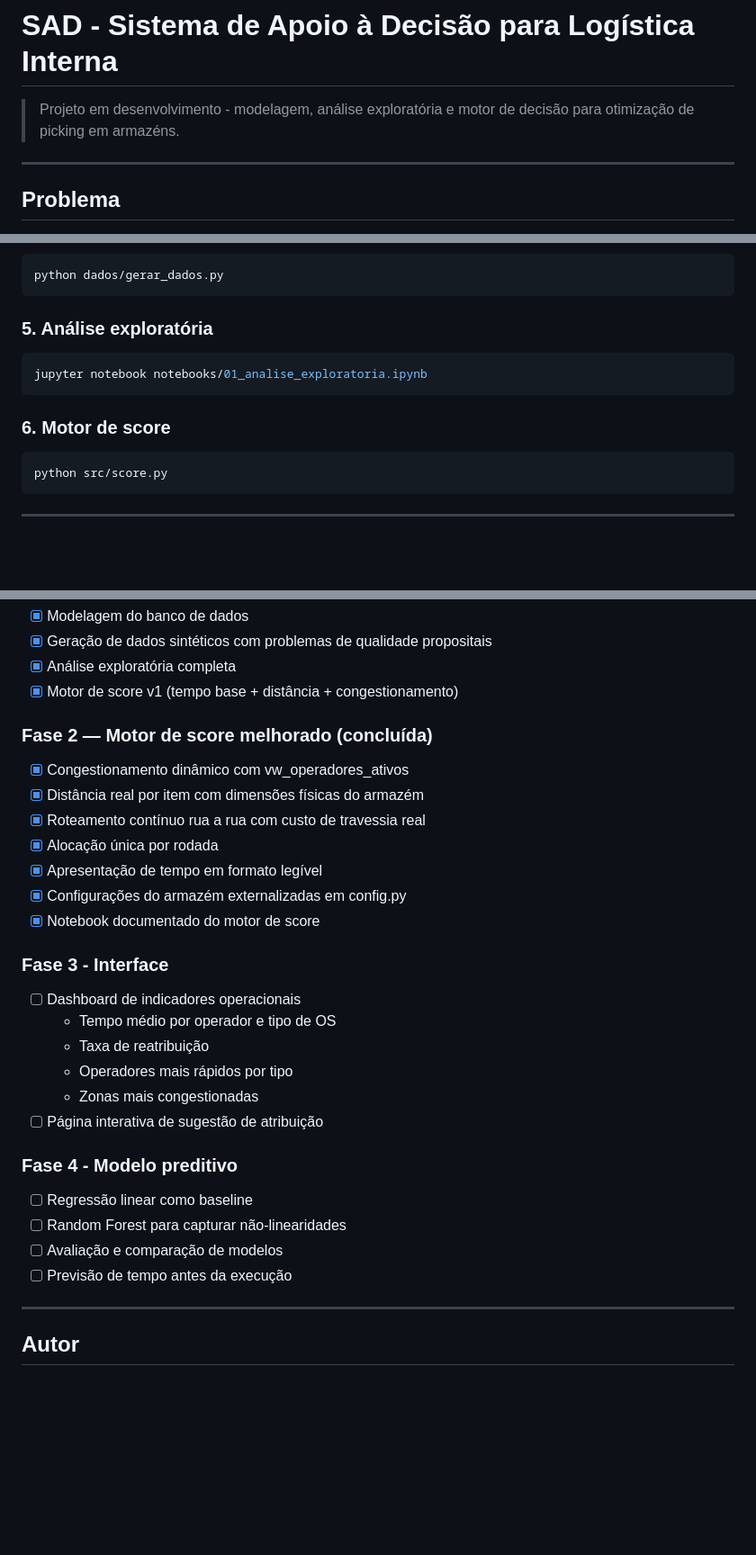
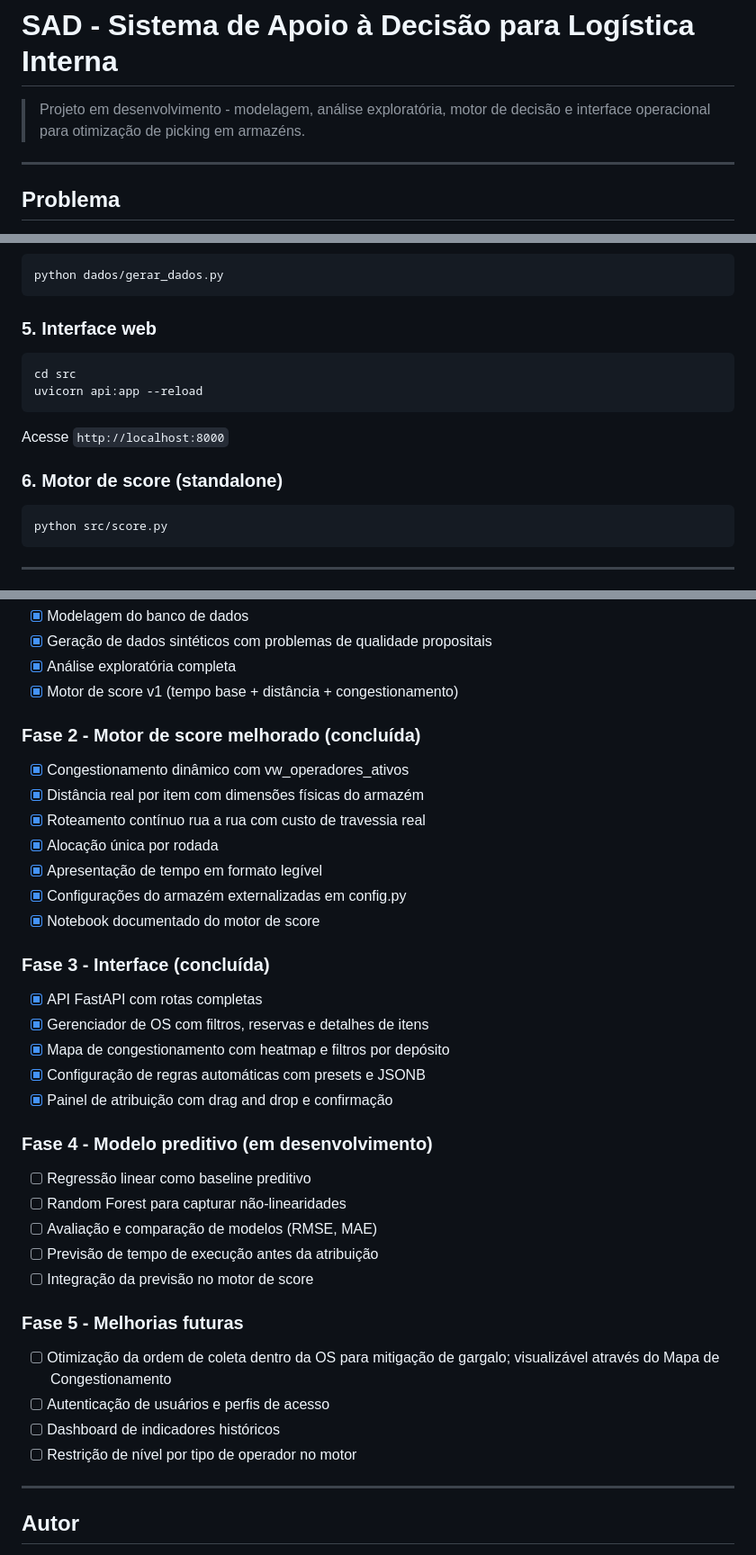
Before and after one commit to vhnazar/sad-logistica, a Markdown page: README.md, 3 parts joined by grey strips. Shown at 90% size. GitHub-like rendering; blank space fills up the shorter version.

Commit message:
docs: atualização do roadmap fase 3

````diff
--- a/README.md
+++ b/README.md
@@ -1,6 +1,6 @@
 # SAD - Sistema de Apoio à Decisão para Logística Interna
 
-> Projeto em desenvolvimento - modelagem, análise exploratória e motor de decisão para otimização de picking em armazéns.
+> Projeto em desenvolvimento - modelagem, análise exploratória, motor de decisão e interface operacional para otimização de picking em armazéns.
 
 ---
 
@@ -177,12 +252,14 @@ DB_NAME=sad_logistica
 python dados/gerar_dados.py
 ```
 
-### 5. Análise exploratória
+### 5. Interface web
 ```bash
-jupyter notebook notebooks/01_analise_exploratoria.ipynb
+cd src
+uvicorn api:app --reload
 ```
+Acesse `http://localhost:8000`
 
-### 6. Motor de score
+### 6. Motor de score (standalone)
 ```bash
 python src/score.py
 ```
@@ -197,7 +274,7 @@ python src/score.py
 - [x] Análise exploratória completa
 - [x] Motor de score v1 (tempo base + distância + congestionamento)
 
-### Fase 2 — Motor de score melhorado (concluída)
+### Fase 2 - Motor de score melhorado (concluída)
 - [x] Congestionamento dinâmico com vw_operadores_ativos
 - [x] Distância real por item com dimensões físicas do armazém
 - [x] Roteamento contínuo rua a rua com custo de travessia real
@@ -206,19 +283,25 @@ python src/score.py
 - [x] Configurações do armazém externalizadas em config.py
 - [x] Notebook documentado do motor de score
 
-### Fase 3 - Interface
-- [ ] Dashboard de indicadores operacionais
-  - Tempo médio por operador e tipo de OS
-  - Taxa de reatribuição
-  - Operadores mais rápidos por tipo
-  - Zonas mais congestionadas
-- [ ] Página interativa de sugestão de atribuição
+### Fase 3 - Interface (concluída)
+- [x] API FastAPI com rotas completas
+- [x] Gerenciador de OS com filtros, reservas e detalhes de itens
+- [x] Mapa de congestionamento com heatmap e filtros por depósito
+- [x] Configuração de regras automáticas com presets e JSONB
+- [x] Painel de atribuição com drag and drop e confirmação
 
-### Fase 4 - Modelo preditivo
-- [ ] Regressão linear como baseline
+### Fase 4 - Modelo preditivo (em desenvolvimento)
+- [ ] Regressão linear como baseline preditivo
 - [ ] Random Forest para capturar não-linearidades
-- [ ] Avaliação e comparação de modelos
-- [ ] Previsão de tempo antes da execução
+- [ ] Avaliação e comparação de modelos (RMSE, MAE)
+- [ ] Previsão de tempo de execução antes da atribuição
+- [ ] Integração da previsão no motor de score
+
+### Fase 5 - Melhorias futuras
+- [ ] Otimização da ordem de coleta dentro da OS para mitigação de gargalo; visualizável através do Mapa de Congestionamento
+- [ ] Autenticação de usuários e perfis de acesso
+- [ ] Dashboard de indicadores históricos
+- [ ] Restrição de nível por tipo de operador no motor
 
 ---
 
````
Also changed, not shown: other parts of README.md (+87 -12 lines).
